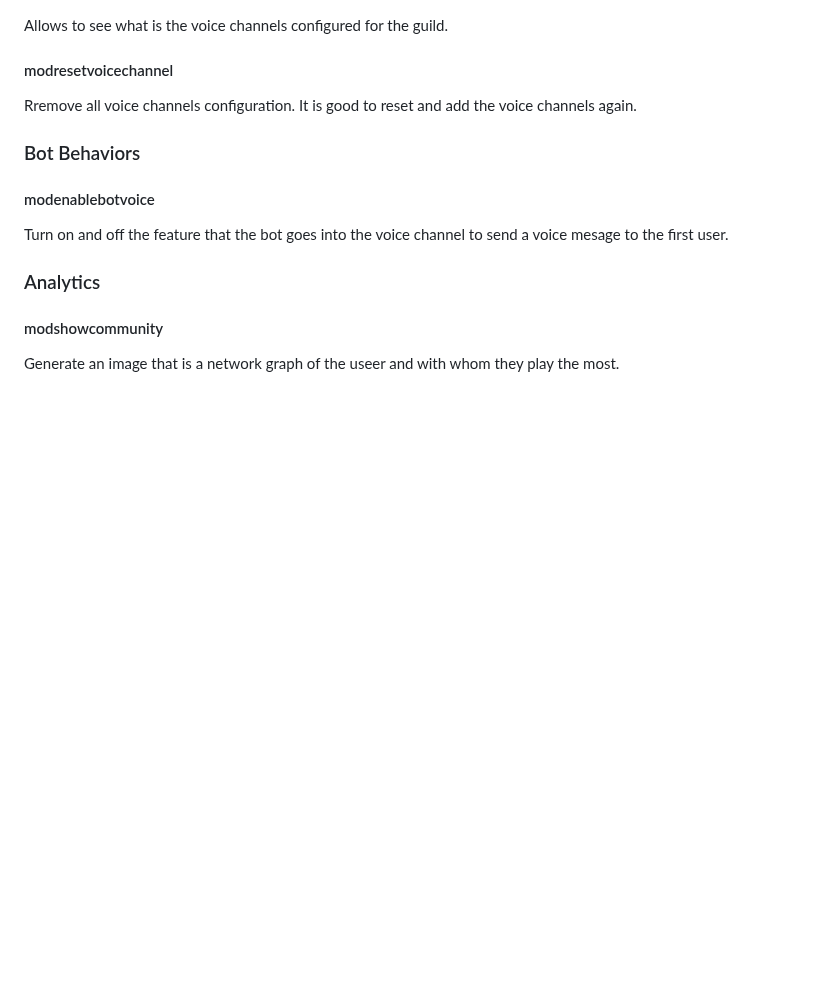
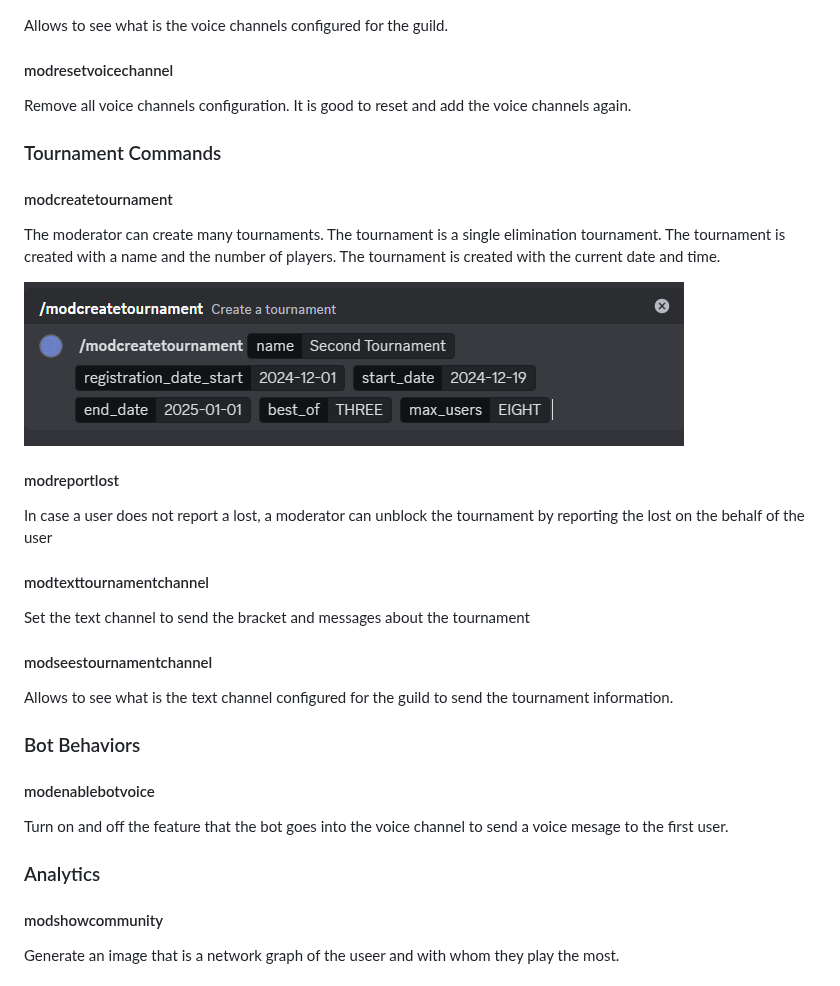
Before and after one commit to MrDesjardins/python-discord-scheduler-bot, a Markdown page: readme.MD, the part around one of its changes. Drawn GitHub-style; pictures changed too: readme_assets/Tournament_Creation.png (added); blank space fills up the shorter version.

```diff
--- a/readme.MD
+++ b/readme.MD
@@ -149,7 +174,27 @@ Allows to see what is the voice channels configured for the guild.
 
 #### modresetvoicechannel
 
-Rremove all voice channels configuration. It is good to reset and add the voice channels again.
+Remove all voice channels configuration. It is good to reset and add the voice channels again.
+
+### Tournament Commands
+
+#### modcreatetournament
+
+The moderator can create many tournaments. The tournament is a single elimination tournament. The tournament is created with a name and the number of players. The tournament is created with the current date and time.
+
+![Tournament](readme_assets/Tournament_Creation.png)
+
+#### modreportlost
+
+In case a user does not report a lost, a moderator can unblock the tournament by reporting the lost on the behalf of the user
+
+#### modtexttournamentchannel
+
+Set the text channel to send the bracket and messages about the tournament
+
+#### modseestournamentchannel
+
+Allows to see what is the text channel configured for the guild to send the tournament information.
 
 ### Bot Behaviors
 
```
Also changed, not shown: other parts of readme.MD (+25 -0 lines), readme_assets/TournamentReportLost.png (added), readme_assets/TournamentReportingLost.gif (added), readme_assets/TournamentSeeBracketCommand.png (added).
